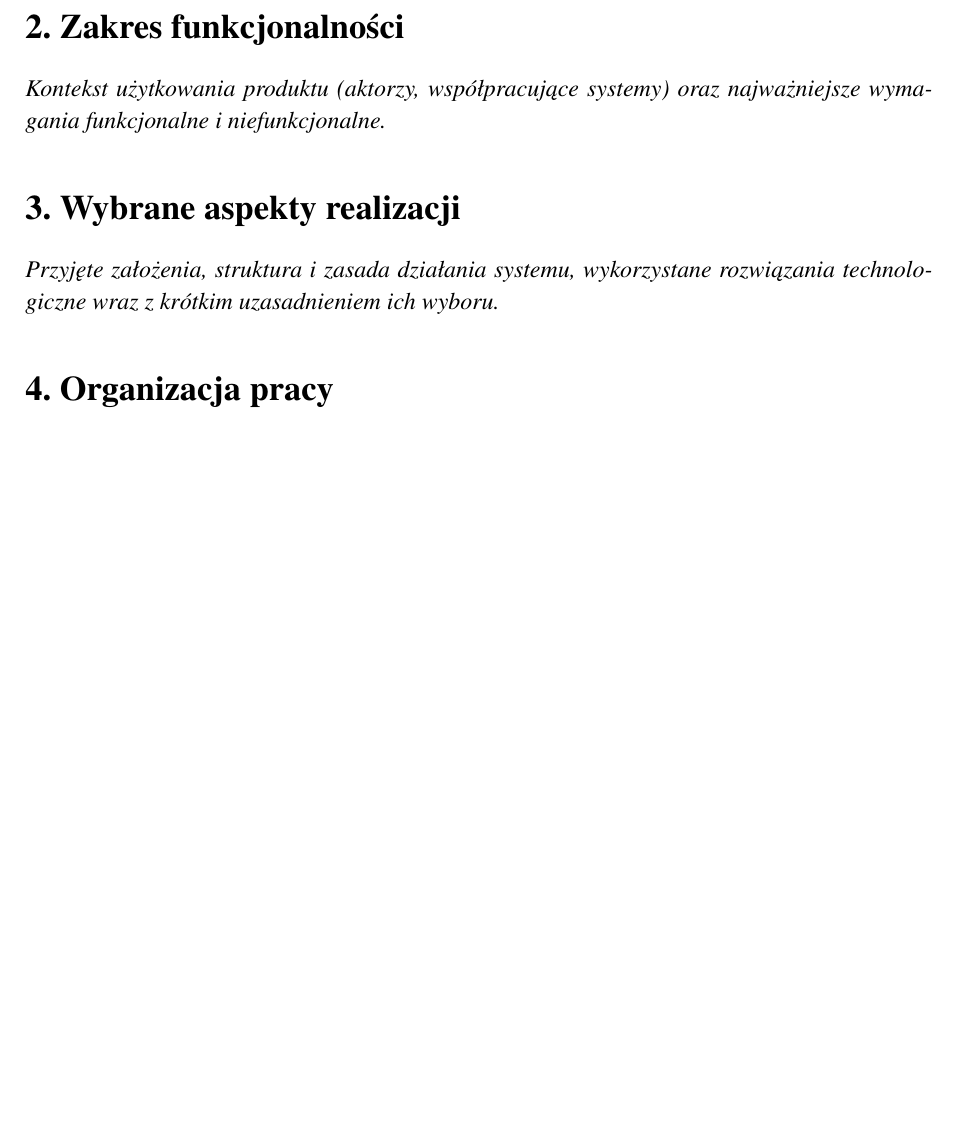
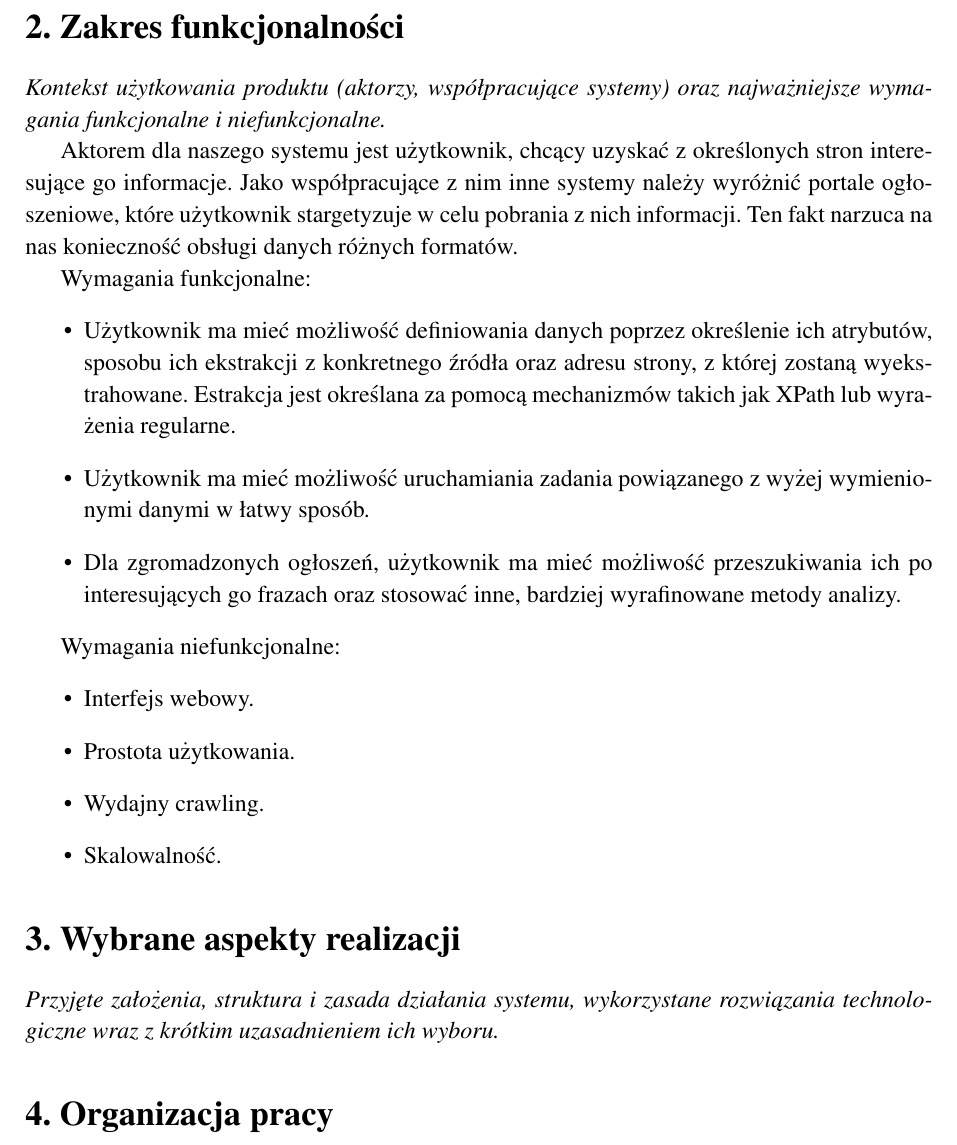
Before and after one commit to domcio/yapa, a LaTeX thesis (przewodnik/przewodnik.tex): part of page 4 of 5, cut so that both start at the same text, the shorter picture padded with empty space. Compiled offline with pdfLaTeX.

Commit message:
And some more fixes

```diff
--- a/przewodnik/przewodnik.tex
+++ b/przewodnik/przewodnik.tex
@@ -74,6 +74,30 @@ Ponadto, podczas specyfikacji wizji systemu zidentyfikowaliśmy następujące za
 \emph{Kontekst użytkowania produktu (aktorzy, współpracujące systemy)
   oraz najważniejsze wymagania funkcjonalne i niefunkcjonalne.}
 
+Aktorem dla naszego systemu jest użytkownik, chcący uzyskać z określonych stron interesujące go informacje.
+Jako współpracujące z nim inne systemy należy wyróżnić portale ogłoszeniowe, które użytkownik stargetyzuje
+w celu pobrania z nich informacji. Ten fakt narzuca na nas konieczność obsługi danych różnych formatów.
+
+Wymagania funkcjonalne:
+\begin{itemize}
+\item Użytkownik ma mieć możliwość definiowania danych poprzez określenie ich atrybutów,
+sposobu ich ekstrakcji z konkretnego źródła oraz adresu strony, z której zostaną
+wyekstrahowane. Estrakcja jest określana za pomocą mechanizmów takich jak XPath lub wyrażenia
+regularne.
+\item Użytkownik ma mieć możliwość uruchamiania zadania powiązanego z wyżej
+wymienionymi danymi w łatwy sposób.
+\item Dla zgromadzonych ogłoszeń, użytkownik ma mieć możliwość przeszukiwania ich po
+interesujących go frazach oraz stosować inne, bardziej wyrafinowane metody analizy.
+\end{itemize}
+
+Wymagania niefunkcjonalne:
+\begin{itemize}
+\item Interfejs webowy.
+\item Prostota użytkowania.
+\item Wydajny crawling.
+\item Skalowalność.
+\end{itemize}
+
 \section{Wybrane aspekty realizacji}
 %\section{Selected realization aspects}
 \label{sec:wybrane-aspekty-realizacji}
```
